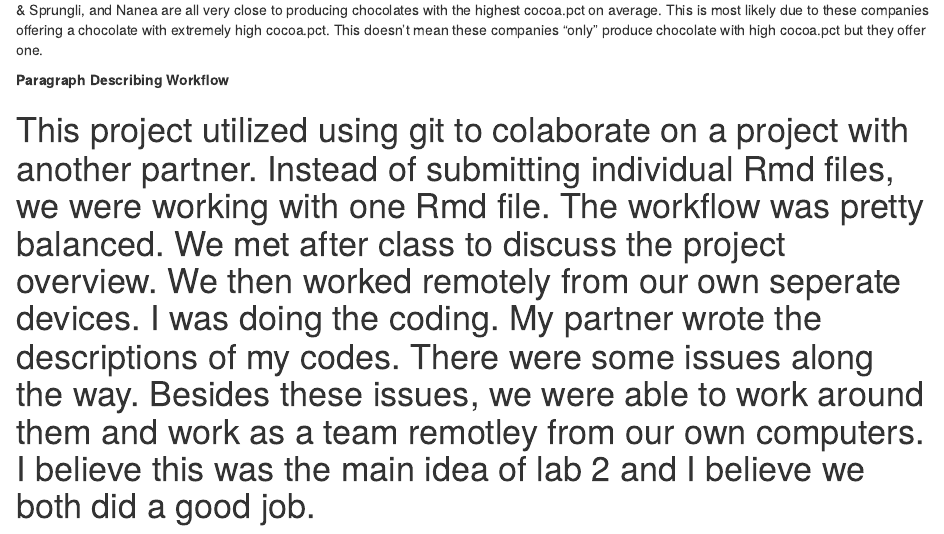
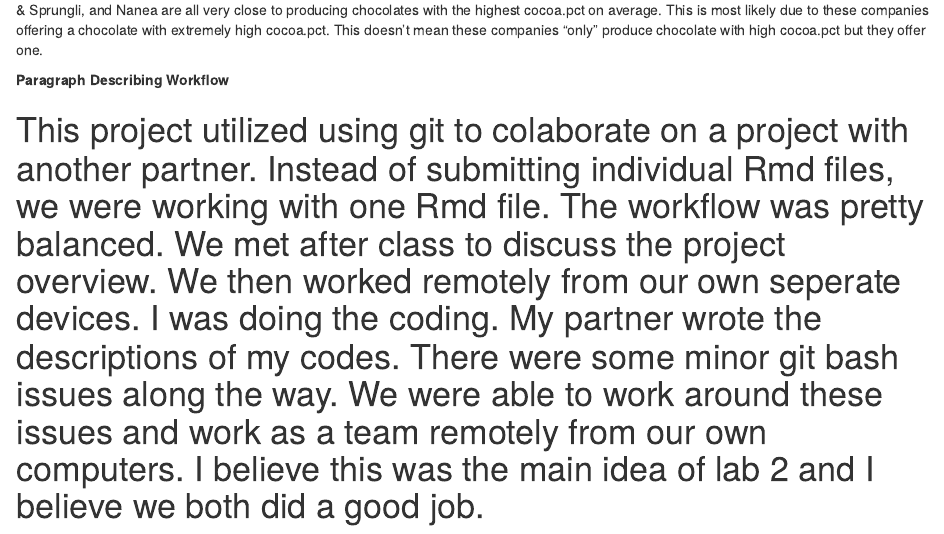
Before and after one commit to xazip/ds202_lab2, an R Markdown document (team.Rmd): the page in a window 1100 px wide, from 2040 px down. Rendered offline with R 4.5, knitr and Pandoc, with nearby package versions; some code elsewhere in the file could not run offline.

Commit message:
Final Submission

```diff
--- a/team.Rmd
+++ b/team.Rmd
@@ -98,4 +98,4 @@ head(Highest_Mean_Cocoa, 10)
 
 **Paragraph Describing Workflow**
 
-# This project utilized using git to colaborate on a project with another partner.  Instead of submitting individual Rmd files, we were working with one Rmd file.  The workflow was pretty balanced. We met after class to discuss the project overview. We then worked remotely from our own seperate devices. I was doing the coding.  My partner wrote the descriptions of my codes. There were some issues along the way. Besides these issues, we were able to work around them and work as a team remotley from our own computers.  I believe this was the main idea of lab 2 and I believe we both did a good job.
+# This project utilized using git to colaborate on a project with another partner.  Instead of submitting individual Rmd files, we were working with one Rmd file.  The workflow was pretty balanced. We met after class to discuss the project overview. We then worked remotely from our own seperate devices. I was doing the coding.  My partner wrote the descriptions of my codes. There were some minor git bash issues along the way.  We were able to work around these issues and work as a team remotely from our own computers.  I believe this was the main idea of lab 2 and I believe we both did a good job.
```
